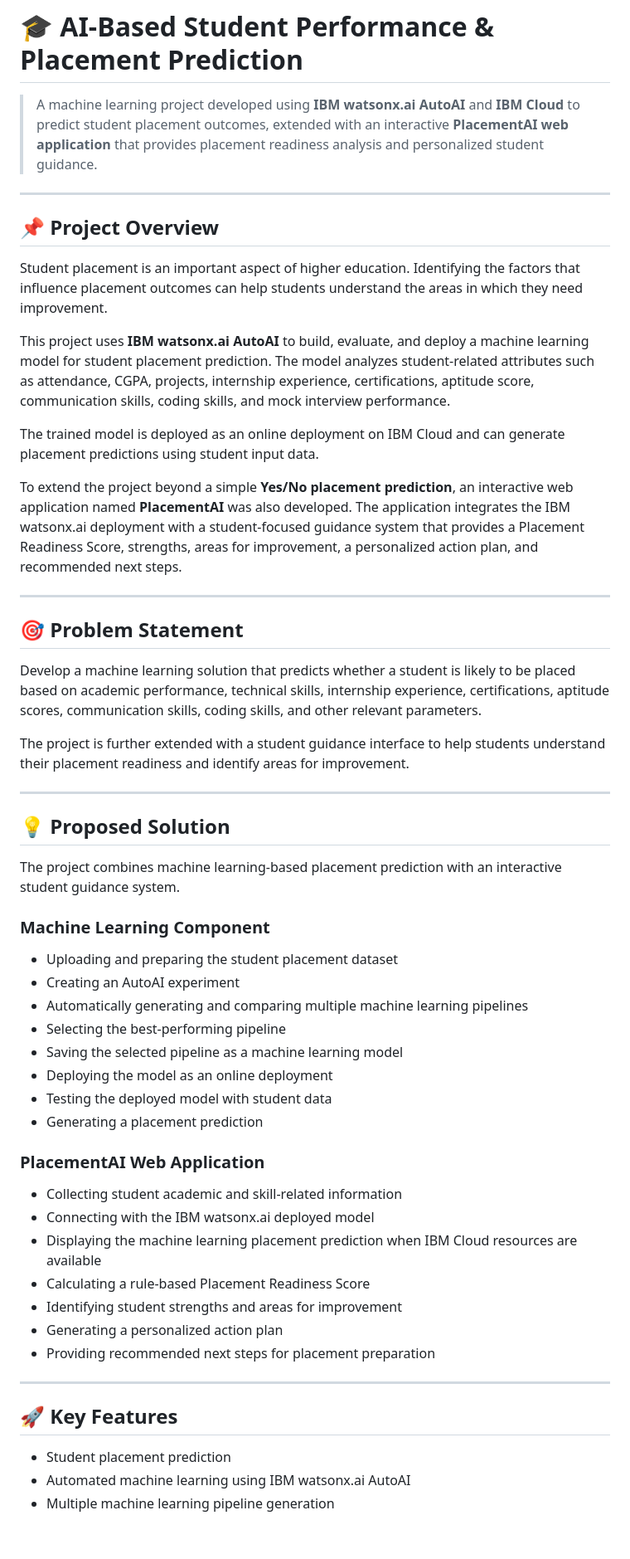
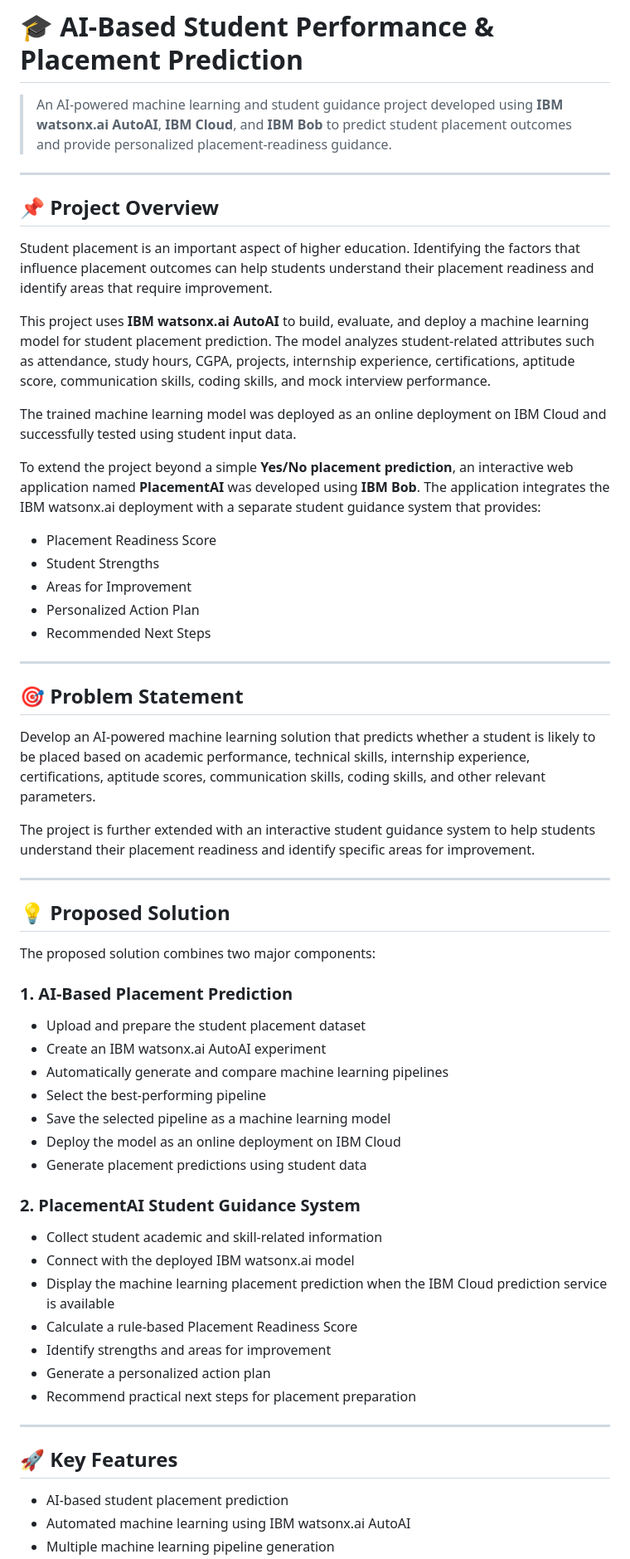
Before and after one commit to Kartik-Bangar/AI-Based-Student-Performance-Placement-Prediction, a Markdown page: README.md, the part around one of its changes. Shown at 83% size. Drawn GitHub-style; blank space fills up the shorter version.

```diff
--- a/README.md
+++ b/README.md
@@ -1,58 +1,63 @@
 # 🎓 AI-Based Student Performance & Placement Prediction
 
-> A machine learning project developed using **IBM watsonx.ai AutoAI** and **IBM Cloud** to predict student placement outcomes, extended with an interactive **PlacementAI web application** that provides placement readiness analysis and personalized student guidance.
+> An AI-powered machine learning and student guidance project developed using **IBM watsonx.ai AutoAI**, **IBM Cloud**, and **IBM Bob** to predict student placement outcomes and provide personalized placement-readiness guidance.
 
 ---
 
 ## 📌 Project Overview
 
-Student placement is an important aspect of higher education. Identifying the factors that influence placement outcomes can help students understand the areas in which they need improvement.
+Student placement is an important aspect of higher education. Identifying the factors that influence placement outcomes can help students understand their placement readiness and identify areas that require improvement.
 
-This project uses **IBM watsonx.ai AutoAI** to build, evaluate, and deploy a machine learning model for student placement prediction. The model analyzes student-related attributes such as attendance, CGPA, projects, internship experience, certifications, aptitude score, communication skills, coding skills, and mock interview performance.
+This project uses **IBM watsonx.ai AutoAI** to build, evaluate, and deploy a machine learning model for student placement prediction. The model analyzes student-related attributes such as attendance, study hours, CGPA, projects, internship experience, certifications, aptitude score, communication skills, coding skills, and mock interview performance.
 
-The trained model is deployed as an online deployment on IBM Cloud and can generate placement predictions using student input data.
+The trained machine learning model was deployed as an online deployment on IBM Cloud and successfully tested using student input data.
 
-To extend the project beyond a simple **Yes/No placement prediction**, an interactive web application named **PlacementAI** was also developed. The application integrates the IBM watsonx.ai deployment with a student-focused guidance system that provides a Placement Readiness Score, strengths, areas for improvement, a personalized action plan, and recommended next steps.
+To extend the project beyond a simple **Yes/No placement prediction**, an interactive web application named **PlacementAI** was developed using **IBM Bob**. The application integrates the IBM watsonx.ai deployment with a separate student guidance system that provides:
+
+- Placement Readiness Score
+- Student Strengths
+- Areas for Improvement
+- Personalized Action Plan
+- Recommended Next Steps
 
 ---
 
 ## 🎯 Problem Statement
 
-Develop a machine learning solution that predicts whether a student is likely to be placed based on academic performance, technical skills, internship experience, certifications, aptitude scores, communication skills, coding skills, and other relevant parameters.
+Develop an AI-powered machine learning solution that predicts whether a student is likely to be placed based on academic performance, technical skills, internship experience, certifications, aptitude scores, communication skills, coding skills, and other relevant parameters.
 
-The project is further extended with a student guidance interface to help students understand their placement readiness and identify areas for improvement.
+The project is further extended with an interactive student guidance system to help students understand their placement readiness and identify specific areas for improvement.
 
 ---
 
 ## 💡 Proposed Solution
 
-The project combines machine learning-based placement prediction with an interactive student guidance system.
+The proposed solution combines two major components:
 
-### Machine Learning Component
+### 1. AI-Based Placement Prediction
 
-- Uploading and preparing the student placement dataset
-- Creating an AutoAI experiment
-- Automatically generating and comparing multiple machine learning pipelines
-- Selecting the best-performing pipeline
-- Saving the selected pipeline as a machine learning model
-- Deploying the model as an online deployment
-- Testing the deployed model with student data
-- Generating a placement prediction
+- Upload and prepare the student placement dataset
+- Create an IBM watsonx.ai AutoAI experiment
+- Automatically generate and compare machine learning pipelines
+- Select the best-performing pipeline
+- Save the selected pipeline as a machine learning model
+- Deploy the model as an online deployment on IBM Cloud
+- Generate placement predictions using student data
 
-### PlacementAI Web Application
+### 2. PlacementAI Student Guidance System
 
-- Collecting student academic and skill-related information
-- Connecting with the IBM watsonx.ai deployed model
-- Displaying the machine learning placement prediction when IBM Cloud resources are available
-- Calculating a rule-based Placement Readiness Score
-- Identifying student strengths and areas for improvement
-- Generating a personalized action plan
-- Providing recommended next steps for placement preparation
+- Collect student academic and skill-related information
+- Connect with the deployed IBM watsonx.ai model
+- Display the machine learning placement prediction when the IBM Cloud prediction service is available
+- Calculate a rule-based Placement Readiness Score
+- Identify strengths and areas for improvement
+- Generate a personalized action plan
+- Recommend practical next steps for placement preparation
 
 ---
 
 ## 🚀 Key Features
 
-- Student placement prediction
+- AI-based student placement prediction
 - Automated machine learning using IBM watsonx.ai AutoAI
 - Multiple machine learning pipeline generation
```
Also changed, not shown: other parts of README.md (+252 -105 lines).
